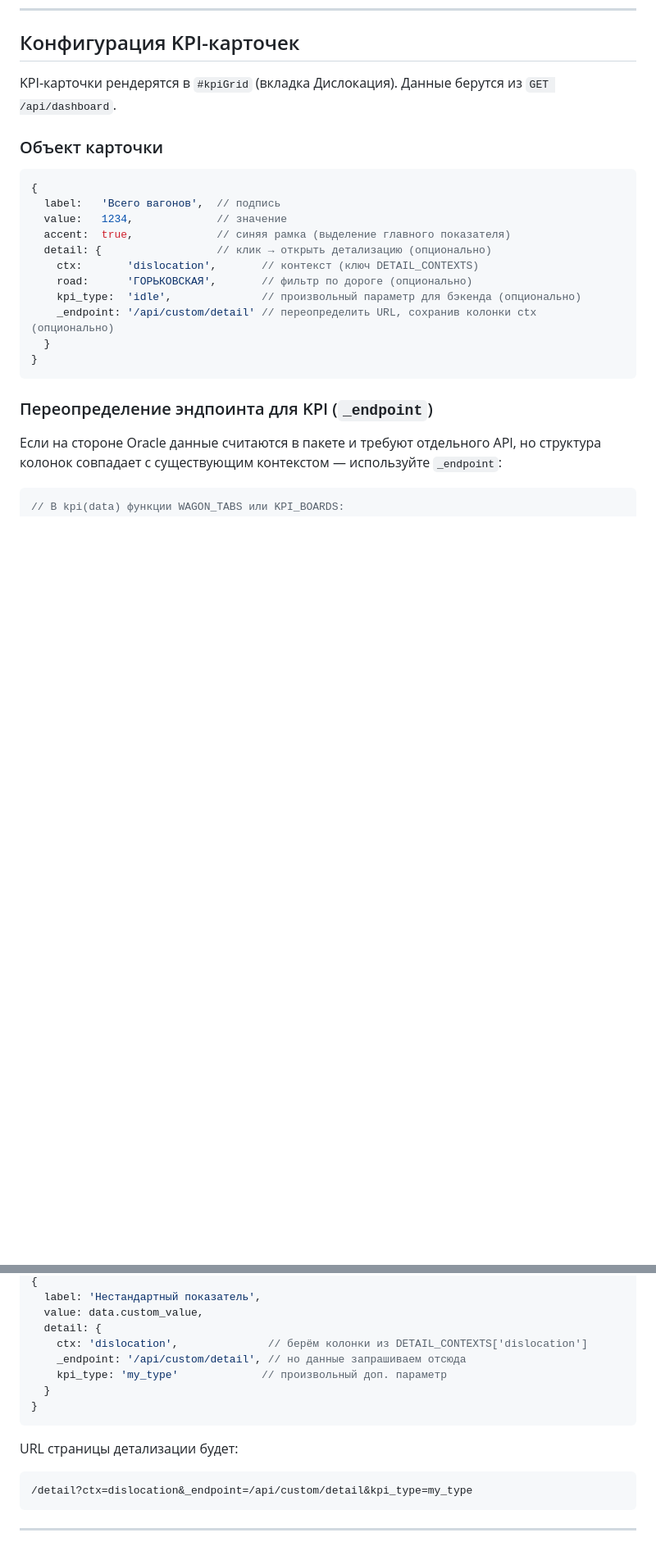
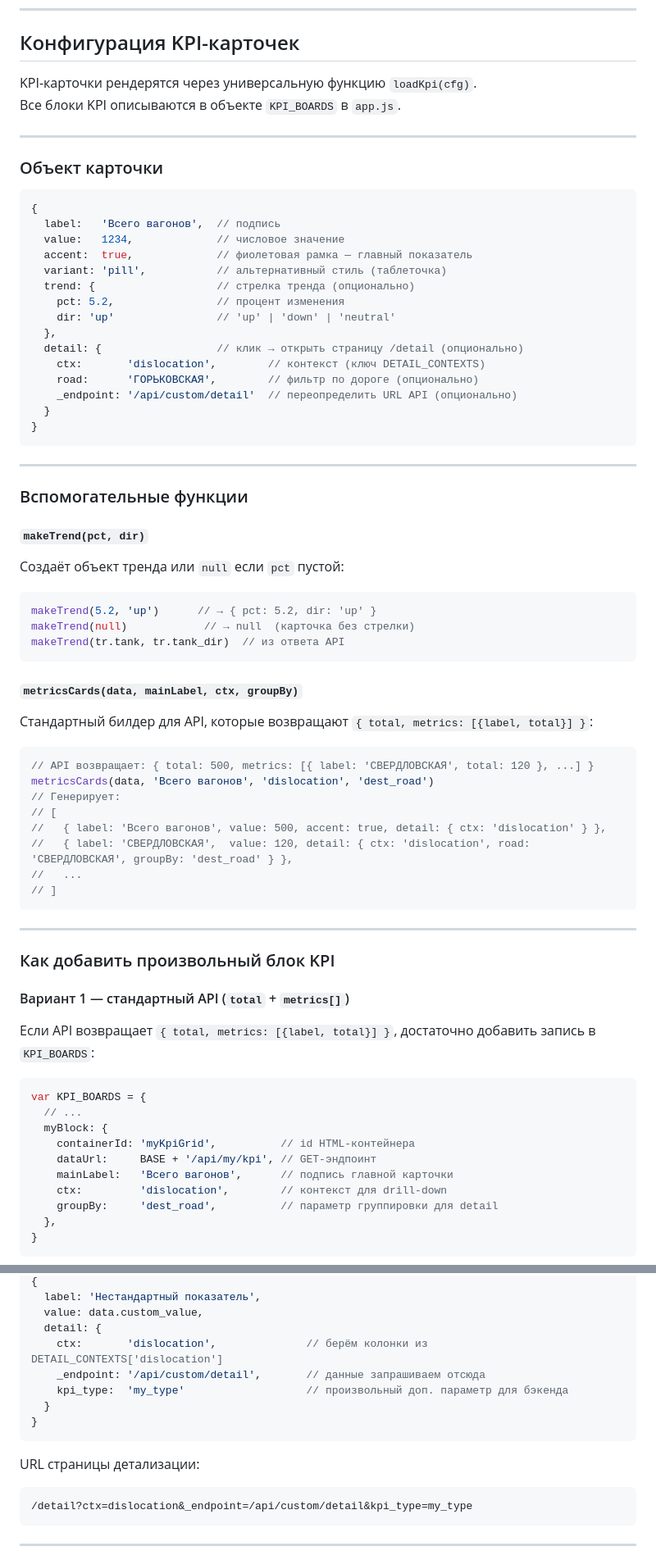
Before and after one commit to rustikru/disl-rjd-new, a Markdown page: README.md, 2 parts joined by grey strips. Shown at 82% size. Drawn GitHub-style; blank space fills up the shorter version.

````diff
--- a/README.md
+++ b/README.md
@@ -260,27 +260,78 @@ disl-rjd-new/
 
 ## Конфигурация KPI-карточек
 
-KPI-карточки рендерятся в `#kpiGrid` (вкладка Дислокация). Данные берутся из `GET /api/dashboard`.
+KPI-карточки рендерятся через универсальную функцию `loadKpi(cfg)`.
+Все блоки KPI описываются в объекте `KPI_BOARDS` в `app.js`.
+
+---
 
 ### Объект карточки
 
 ```js
 {
   label:   'Всего вагонов',  // подпись
-  value:   1234,             // значение
-  accent:  true,             // синяя рамка (выделение главного показателя)
-  detail: {                  // клик → открыть детализацию (опционально)
-    ctx:       'dislocation',       // контекст (ключ DETAIL_CONTEXTS)
-    road:      'ГОРЬКОВСКАЯ',       // фильтр по дороге (опционально)
-    kpi_type:  'idle',              // произвольный параметр для бэкенда (опционально)
-    _endpoint: '/api/custom/detail' // переопределить URL, сохранив колонки ctx (опционально)
+  value:   1234,             // числовое значение
+  accent:  true,             // фиолетовая рамка — главный показатель
+  variant: 'pill',           // альтернативный стиль (таблеточка)
+  trend: {                   // стрелка тренда (опционально)
+    pct: 5.2,                // процент изменения
+    dir: 'up'                // 'up' | 'down' | 'neutral'
+  },
+  detail: {                  // клик → открыть страницу /detail (опционально)
+    ctx:       'dislocation',        // контекст (ключ DETAIL_CONTEXTS)
+    road:      'ГОРЬКОВСКАЯ',        // фильтр по дороге (опционально)
+    _endpoint: '/api/custom/detail'  // переопределить URL API (опционально)
   }
 }
 ```
 
-### Переопределение эндпоинта для KPI (`_endpoint`)
+---
 
-Если на стороне Oracle данные считаются в пакете и требуют отдельного API, но структура колонок совпадает с существующим контекстом — используйте `_endpoint`:
+### Вспомогательные функции
+
+#### `makeTrend(pct, dir)`
+
+Создаёт объект тренда или `null` если `pct` пустой:
 
 ```js
-// В kpi(data) функции WAGON_TABS или KPI_BOARDS:
+makeTrend(5.2, 'up')      // → { pct: 5.2, dir: 'up' }
+makeTrend(null)            // → null  (карточка без стрелки)
+makeTrend(tr.tank, tr.tank_dir)  // из ответа API
+```
+
+#### `metricsCards(data, mainLabel, ctx, groupBy)`
+
+Стандартный билдер для API, которые возвращают `{ total, metrics: [{label, total}] }`:
+
+```js
+// API возвращает: { total: 500, metrics: [{ label: 'СВЕРДЛОВСКАЯ', total: 120 }, ...] }
+metricsCards(data, 'Всего вагонов', 'dislocation', 'dest_road')
+// Генерирует:
+// [
+//   { label: 'Всего вагонов', value: 500, accent: true, detail: { ctx: 'dislocation' } },
+//   { label: 'СВЕРДЛОВСКАЯ',  value: 120, detail: { ctx: 'dislocation', road: 'СВЕРДЛОВСКАЯ', groupBy: 'dest_road' } },
+//   ...
+// ]
+```
+
+---
+
+### Как добавить произвольный блок KPI
+
+#### Вариант 1 — стандартный API (`total` + `metrics[]`)
+
+Если API возвращает `{ total, metrics: [{label, total}] }`, достаточно добавить запись в `KPI_BOARDS`:
+
+```js
+var KPI_BOARDS = {
+  // ...
+  myBlock: {
+    containerId: 'myKpiGrid',          // id HTML-контейнера
+    dataUrl:     BASE + '/api/my/kpi', // GET-эндпоинт
+    mainLabel:   'Всего вагонов',      // подпись главной карточки
+    ctx:         'dislocation',        // контекст для drill-down
+    groupBy:     'dest_road',          // параметр группировки для detail
+  },
+}
+```
+
@@ -288,14 +419,14 @@ KPI-карточки рендерятся в `#kpiGrid` (вкладка Дисл
   label: 'Нестандартный показатель',
   value: data.custom_value,
   detail: {
-    ctx: 'dislocation',              // берём колонки из DETAIL_CONTEXTS['dislocation']
-    _endpoint: '/api/custom/detail', // но данные запрашиваем отсюда
-    kpi_type: 'my_type'             // произвольный доп. параметр
+    ctx:       'dislocation',              // берём колонки из DETAIL_CONTEXTS['dislocation']
+    _endpoint: '/api/custom/detail',       // данные запрашиваем отсюда
+    kpi_type:  'my_type'                   // произвольный доп. параметр для бэкенда
   }
 }
 ```
 
-URL страницы детализации будет:
+URL страницы детализации:
 ```
 /detail?ctx=dislocation&_endpoint=/api/custom/detail&kpi_type=my_type
 ```
````
Also changed, not shown: other parts of README.md (+80 -0 lines).
